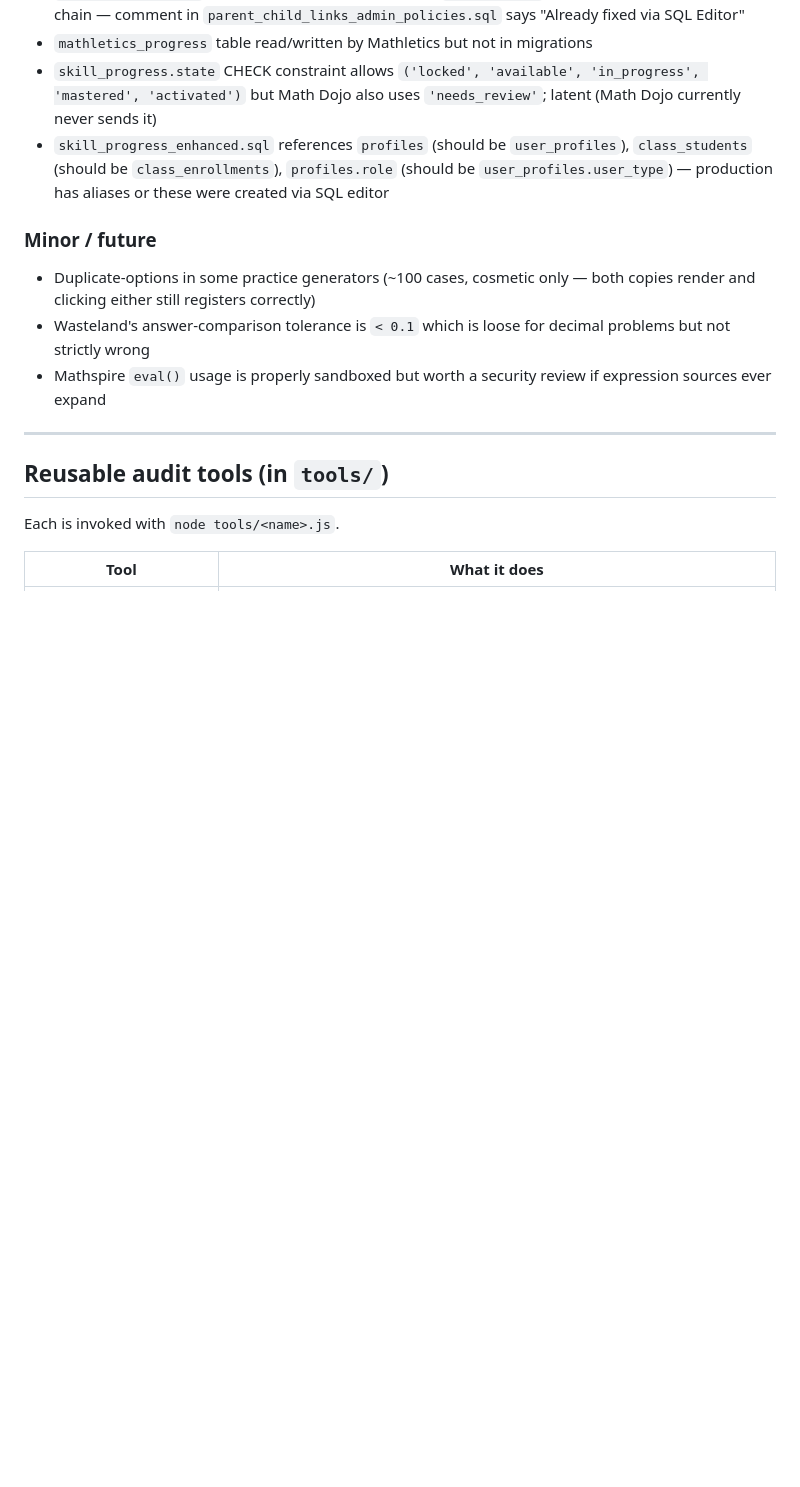
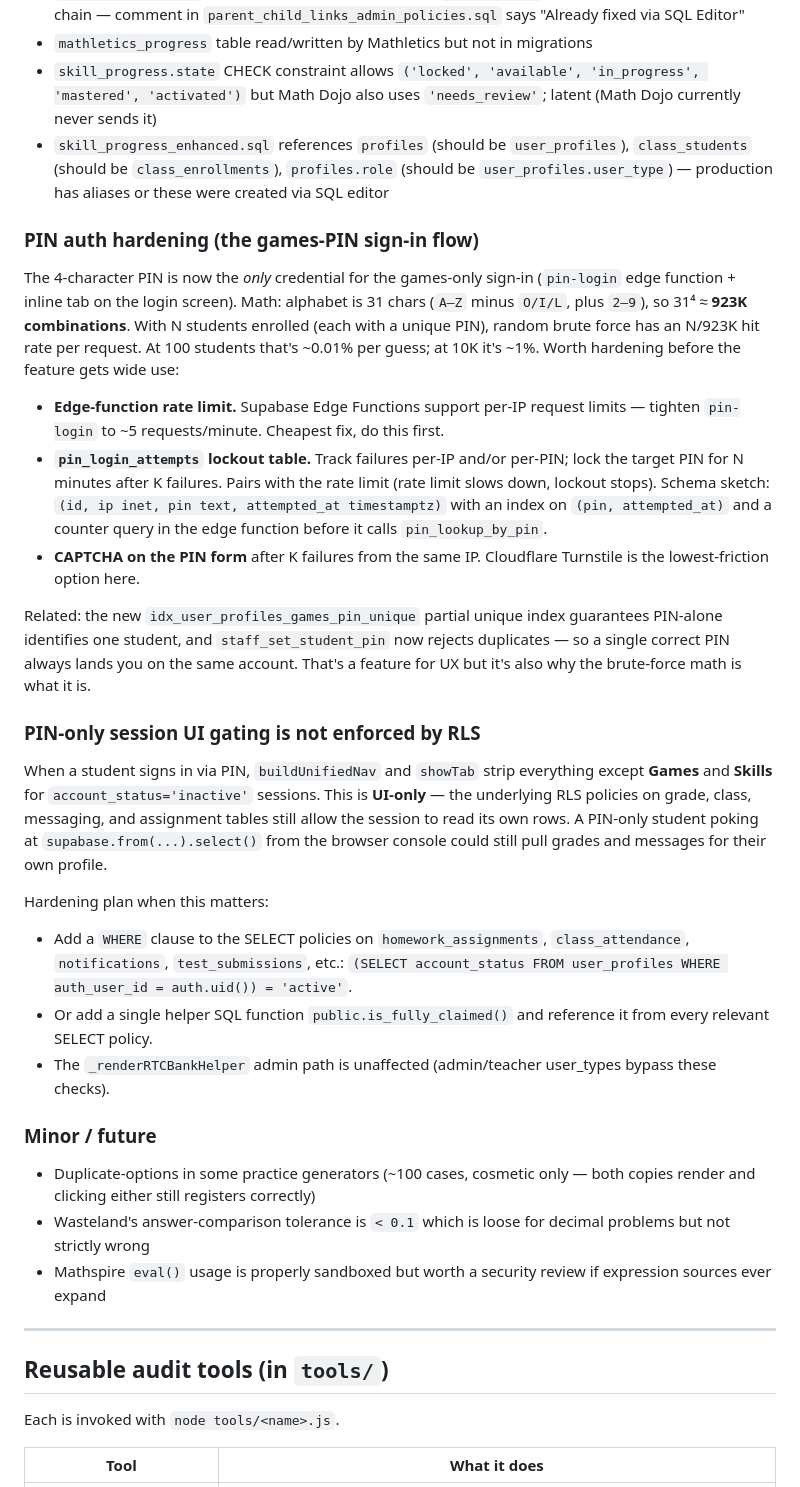
Before and after one commit to RiverTech-devs/student-portal, a Markdown page: AUDIT_NOTES.md, the part around the change. GitHub-like rendering; blank space fills up the shorter version.

Commit message:
docs: log PIN auth hardening follow-ups in audit notes
Two known gaps in the new PIN sign-in flow, recorded for future passes:

1. Rate-limit / lockout / CAPTCHA on the pin-login edge function — with
   the name field gone, the 4-char PIN is the only credential. Math is
   31^4 ≈ 923K combos; hit rate scales with N enrolled students.
2. UI-only session gating for PIN-only inactive accounts — RLS still
   permits the session's own grades/messages even though the nav and
   showTab redirects hide them. A WHERE account_status='active' on the
   relevant SELECT policies (or a is_fully_claimed() helper) closes it.

```diff
--- a/AUDIT_NOTES.md
+++ b/AUDIT_NOTES.md
@@ -47,6 +47,52 @@ For per-session commit-by-commit detail, see `git log`. This file is the
   `user_profiles`), `class_students` (should be `class_enrollments`),
   `profiles.role` (should be `user_profiles.user_type`) — production has
   aliases or these were created via SQL editor
+
+### PIN auth hardening (the games-PIN sign-in flow)
+
+The 4-character PIN is now the *only* credential for the games-only sign-in
+(`pin-login` edge function + inline tab on the login screen). Math: alphabet
+is 31 chars (`A–Z` minus `O/I/L`, plus `2–9`), so 31⁴ ≈ **923K combinations**.
+With N students enrolled (each with a unique PIN), random brute force has an
+N/923K hit rate per request. At 100 students that's ~0.01% per guess; at 10K
+it's ~1%. Worth hardening before the feature gets wide use:
+
+- **Edge-function rate limit.** Supabase Edge Functions support per-IP
+  request limits — tighten `pin-login` to ~5 requests/minute. Cheapest fix,
+  do this first.
+- **`pin_login_attempts` lockout table.** Track failures per-IP and/or
+  per-PIN; lock the target PIN for N minutes after K failures. Pairs with
+  the rate limit (rate limit slows down, lockout stops). Schema sketch:
+  `(id, ip inet, pin text, attempted_at timestamptz)` with an index on
+  `(pin, attempted_at)` and a counter query in the edge function before it
+  calls `pin_lookup_by_pin`.
+- **CAPTCHA on the PIN form** after K failures from the same IP. Cloudflare
+  Turnstile is the lowest-friction option here.
+
+Related: the new `idx_user_profiles_games_pin_unique` partial unique index
+guarantees PIN-alone identifies one student, and `staff_set_student_pin`
+now rejects duplicates — so a single correct PIN always lands you on the
+same account. That's a feature for UX but it's also why the brute-force
+math is what it is.
+
+### PIN-only session UI gating is not enforced by RLS
+
+When a student signs in via PIN, `buildUnifiedNav` and `showTab` strip
+everything except **Games** and **Skills** for `account_status='inactive'`
+sessions. This is **UI-only** — the underlying RLS policies on grade,
+class, messaging, and assignment tables still allow the session to read
+its own rows. A PIN-only student poking at `supabase.from(...).select()`
+from the browser console could still pull grades and messages for their
+own profile.
+
+Hardening plan when this matters:
+- Add a `WHERE` clause to the SELECT policies on `homework_assignments`,
+  `class_attendance`, `notifications`, `test_submissions`, etc.:
+  `(SELECT account_status FROM user_profiles WHERE auth_user_id = auth.uid()) = 'active'`.
+- Or add a single helper SQL function `public.is_fully_claimed()` and
+  reference it from every relevant SELECT policy.
+- The `_renderRTCBankHelper` admin path is unaffected (admin/teacher
+  user_types bypass these checks).
 
 ### Minor / future
 - Duplicate-options in some practice generators (~100 cases, cosmetic only —
```
